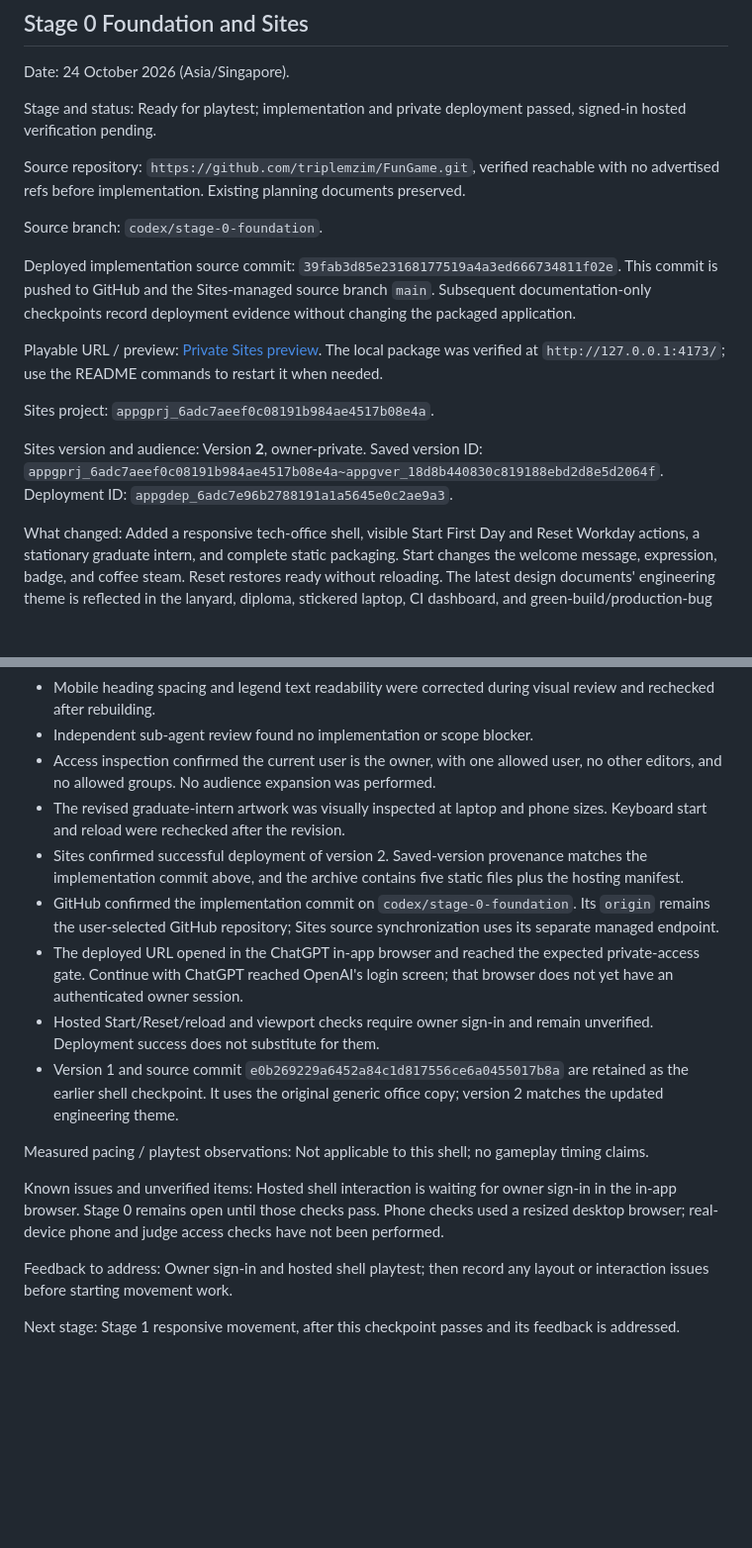
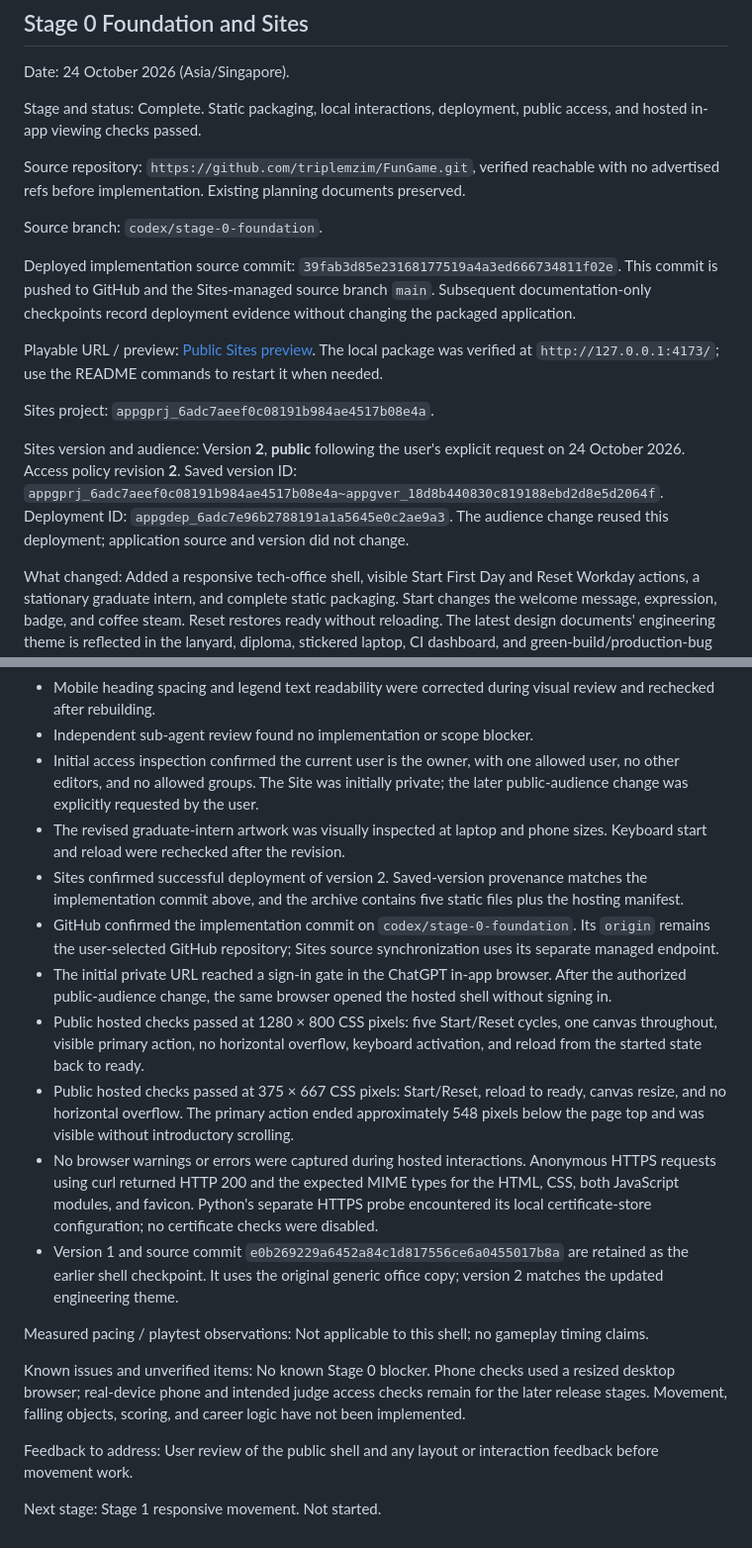
Before and after one commit to triplemzim/FunGame, a Markdown page: DEVELOPMENT_LOG.md, 2 parts joined by grey strips. Shown at 99% size. GitHub-like rendering; blank space fills up the shorter version.

Commit message:
Complete Stage 0 public access and hosted verification

```diff
--- a/DEVELOPMENT_LOG.md
+++ b/DEVELOPMENT_LOG.md
@@ -4,7 +4,7 @@
 
 Date: 24 October 2026 (Asia/Singapore).
 
-Stage and status: Ready for playtest; implementation and private deployment passed, signed-in hosted verification pending.
+Stage and status: Complete. Static packaging, local interactions, deployment, public access, and hosted in-app viewing checks passed.
 
 Source repository: `https://github.com/triplemzim/FunGame.git`, verified reachable with no advertised refs before implementation. Existing planning documents preserved.
 
@@ -12,11 +12,11 @@ Source branch: `codex/stage-0-foundation`.
 
 Deployed implementation source commit: `39fab3d85e23168177519a4a3ed666734811f02e`. This commit is pushed to GitHub and the Sites-managed source branch `main`. Subsequent documentation-only checkpoints record deployment evidence without changing the packaged application.
 
-Playable URL / preview: [Private Sites preview](https://career-catcher-fungame.tenderstoat19.chatgpt.site). The local package was verified at `http://127.0.0.1:4173/`; use the README commands to restart it when needed.
+Playable URL / preview: [Public Sites preview](https://career-catcher-fungame.tenderstoat19.chatgpt.site). The local package was verified at `http://127.0.0.1:4173/`; use the README commands to restart it when needed.
 
 Sites project: `appgprj_6adc7aeef0c08191b984ae4517b08e4a`.
 
-Sites version and audience: Version **2**, owner-private. Saved version ID: `appgprj_6adc7aeef0c08191b984ae4517b08e4a~appgver_18d8b440830c819188ebd2d8e5d2064f`. Deployment ID: `appgdep_6adc7e96b2788191a1a5645e0c2ae9a3`.
+Sites version and audience: Version **2**, **public** following the user's explicit request on 24 October 2026. Access policy revision **2**. Saved version ID: `appgprj_6adc7aeef0c08191b984ae4517b08e4a~appgver_18d8b440830c819188ebd2d8e5d2064f`. Deployment ID: `appgdep_6adc7e96b2788191a1a5645e0c2ae9a3`. The audience change reused this deployment; application source and version did not change.
 
 What changed: Added a responsive tech-office shell, visible Start First Day and Reset Workday actions, a stationary graduate intern, and complete static packaging. Start changes the welcome message, expression, badge, and coffee steam. Reset restores ready without reloading. The latest design documents' engineering theme is reflected in the lanyard, diploma, stickered laptop, CI dashboard, and green-build/production-bug legend. Gameplay is deferred.
 
@@ -43,18 +43,20 @@ Checks completed and evidence:
 - At 375 × 667 CSS pixels, document width was 375 and Start First Day ended approximately 547 pixels below the page top; the 44-pixel action was visible without introductory scrolling. Five consecutive Start/Reset cycles also passed after the engineering-theme revision.
 - Mobile heading spacing and legend text readability were corrected during visual review and rechecked after rebuilding.
 - Independent sub-agent review found no implementation or scope blocker.
-- Access inspection confirmed the current user is the owner, with one allowed user, no other editors, and no allowed groups. No audience expansion was performed.
+- Initial access inspection confirmed the current user is the owner, with one allowed user, no other editors, and no allowed groups. The Site was initially private; the later public-audience change was explicitly requested by the user.
 - The revised graduate-intern artwork was visually inspected at laptop and phone sizes. Keyboard start and reload were rechecked after the revision.
 - Sites confirmed successful deployment of version 2. Saved-version provenance matches the implementation commit above, and the archive contains five static files plus the hosting manifest.
 - GitHub confirmed the implementation commit on `codex/stage-0-foundation`. Its `origin` remains the user-selected GitHub repository; Sites source synchronization uses its separate managed endpoint.
-- The deployed URL opened in the ChatGPT in-app browser and reached the expected private-access gate. Continue with ChatGPT reached OpenAI's login screen; that browser does not yet have an authenticated owner session.
-- Hosted Start/Reset/reload and viewport checks require owner sign-in and remain unverified. Deployment success does not substitute for them.
+- The initial private URL reached a sign-in gate in the ChatGPT in-app browser. After the authorized public-audience change, the same browser opened the hosted shell without signing in.
+- Public hosted checks passed at 1280 × 800 CSS pixels: five Start/Reset cycles, one canvas throughout, visible primary action, no horizontal overflow, keyboard activation, and reload from the started state back to ready.
+- Public hosted checks passed at 375 × 667 CSS pixels: Start/Reset, reload to ready, canvas resize, and no horizontal overflow. The primary action ended approximately 548 pixels below the page top and was visible without introductory scrolling.
+- No browser warnings or errors were captured during hosted interactions. Anonymous HTTPS requests using curl returned HTTP 200 and the expected MIME types for the HTML, CSS, both JavaScript modules, and favicon. Python's separate HTTPS probe encountered its local certificate-store configuration; no certificate checks were disabled.
 - Version 1 and source commit `e0b269229a6452a84c1d817556ce6a0455017b8a` are retained as the earlier shell checkpoint. It uses the original generic office copy; version 2 matches the updated engineering theme.
 
 Measured pacing / playtest observations: Not applicable to this shell; no gameplay timing claims.
 
-Known issues and unverified items: Hosted shell interaction is waiting for owner sign-in in the in-app browser. Stage 0 remains open until those checks pass. Phone checks used a resized desktop browser; real-device phone and judge access checks have not been performed.
+Known issues and unverified items: No known Stage 0 blocker. Phone checks used a resized desktop browser; real-device phone and intended judge access checks remain for the later release stages. Movement, falling objects, scoring, and career logic have not been implemented.
 
-Feedback to address: Owner sign-in and hosted shell playtest; then record any layout or interaction issues before starting movement work.
+Feedback to address: User review of the public shell and any layout or interaction feedback before movement work.
 
-Next stage: Stage 1 responsive movement, after this checkpoint passes and its feedback is addressed.
+Next stage: Stage 1 responsive movement. Not started.
```
Also changed, not shown: DEVELOPMENT_STAGES.md (+2 -2 lines), STAGE_0_PLAN.md (+1 -1 lines).
